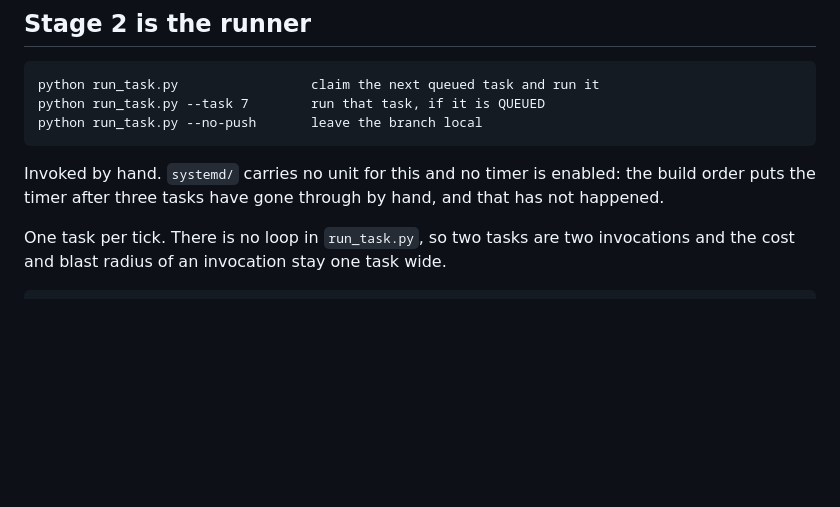
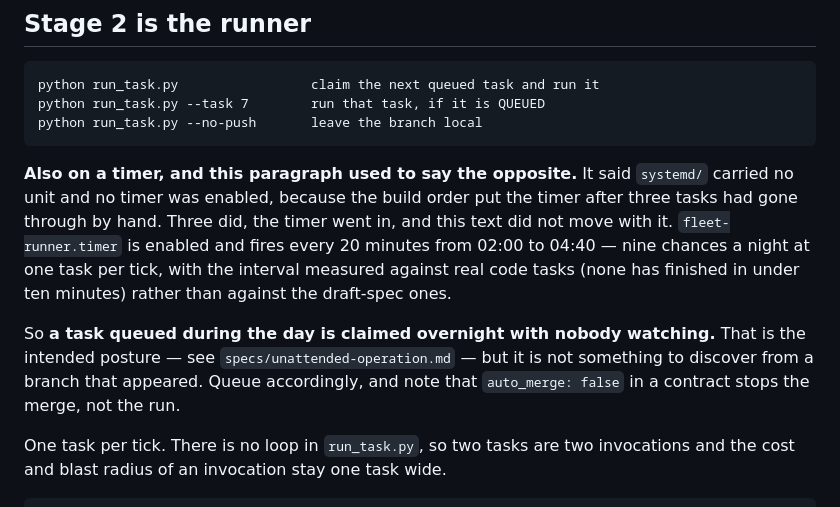
Before and after one commit to deadlydigital/fleet, a Markdown page: README.md, the part around the change. GitHub-like rendering; blank space fills up the shorter version.

Commit message:
The README said the runner has no timer; it has had one for a while
"systemd/ carries no unit for this and no timer is enabled: the build order
puts the timer after three tasks have gone through by hand, and that has not
happened." Three did, fleet-runner.timer went in, and the paragraph stayed.

It is enabled now and fires every 20 minutes from 02:00 to 04:40. The claim
mattered while it was wrong: it is the paragraph somebody reads before
deciding whether queueing a task is a decision they can take back in the
morning, and it told them a queued task sits there until a person runs
run_task.py.

Found while queueing the first frontend task, which is exactly the case the
stale sentence would have misinformed.

Co-Authored-By: Claude Opus 5 (1M context) <noreply@anthropic.com>
Claude-Session: https://claude.ai/code/session_017VzyYn6t73zrehtZbao5Ys

```diff
--- a/README.md
+++ b/README.md
@@ -381,9 +381,18 @@ there, and a test asserts every glob in each of them resolves.
     python run_task.py --task 7        run that task, if it is QUEUED
     python run_task.py --no-push       leave the branch local
 
-Invoked by hand. `systemd/` carries no unit for this and no timer is enabled:
-the build order puts the timer after three tasks have gone through by hand,
-and that has not happened.
+**Also on a timer, and this paragraph used to say the opposite.** It said
+`systemd/` carried no unit and no timer was enabled, because the build order
+put the timer after three tasks had gone through by hand. Three did, the timer
+went in, and this text did not move with it. `fleet-runner.timer` is enabled
+and fires every 20 minutes from 02:00 to 04:40 — nine chances a night at one
+task per tick, with the interval measured against real code tasks (none has
+finished in under ten minutes) rather than against the draft-spec ones.
+
+So **a task queued during the day is claimed overnight with nobody watching.**
+That is the intended posture — see `specs/unattended-operation.md` — but it is
+not something to discover from a branch that appeared. Queue accordingly, and
+note that `auto_merge: false` in a contract stops the merge, not the run.
 
 One task per tick. There is no loop in `run_task.py`, so two tasks are two
 invocations and the cost and blast radius of an invocation stay one task
```
